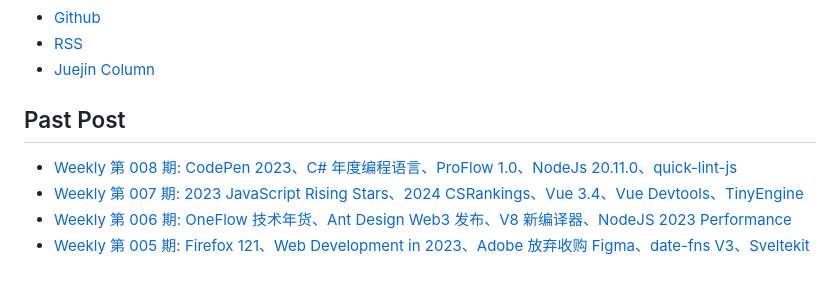
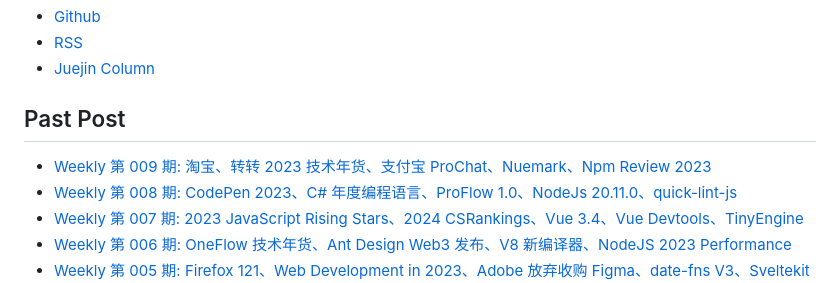
Before and after one commit to campcc/weekly, a Markdown page: README.md, the part around the change. GitHub-like rendering.

```diff
--- a/README.md
+++ b/README.md
@@ -28,6 +28,7 @@ If you find the weekly helpful, feel free to make friends with me ❤️
 
 ## Past Post
 
+- [Weekly 第 009 期: 淘宝、转转 2023 技术年货、支付宝 ProChat、Nuemark、Npm Review 2023](https://campcc.github.io/weekly/docs/issue-009)
 - [Weekly 第 008 期: CodePen 2023、C# 年度编程语言、ProFlow 1.0、NodeJs 20.11.0、quick-lint-js](https://campcc.github.io/weekly/docs/issue-008)
 - [Weekly 第 007 期: 2023 JavaScript Rising Stars、2024 CSRankings、Vue 3.4、Vue Devtools、TinyEngine](https://campcc.github.io/weekly/docs/issue-007)
 - [Weekly 第 006 期: OneFlow 技术年货、Ant Design Web3 发布、V8 新编译器、NodeJS 2023 Performance](https://campcc.github.io/weekly/docs/issue-006)
```
Also changed, not shown: README_ZH.md (+1 -0 lines), docs/issue-009.md (added, +37 -0 lines), images/weekly-009.png (added), 1 other file.
